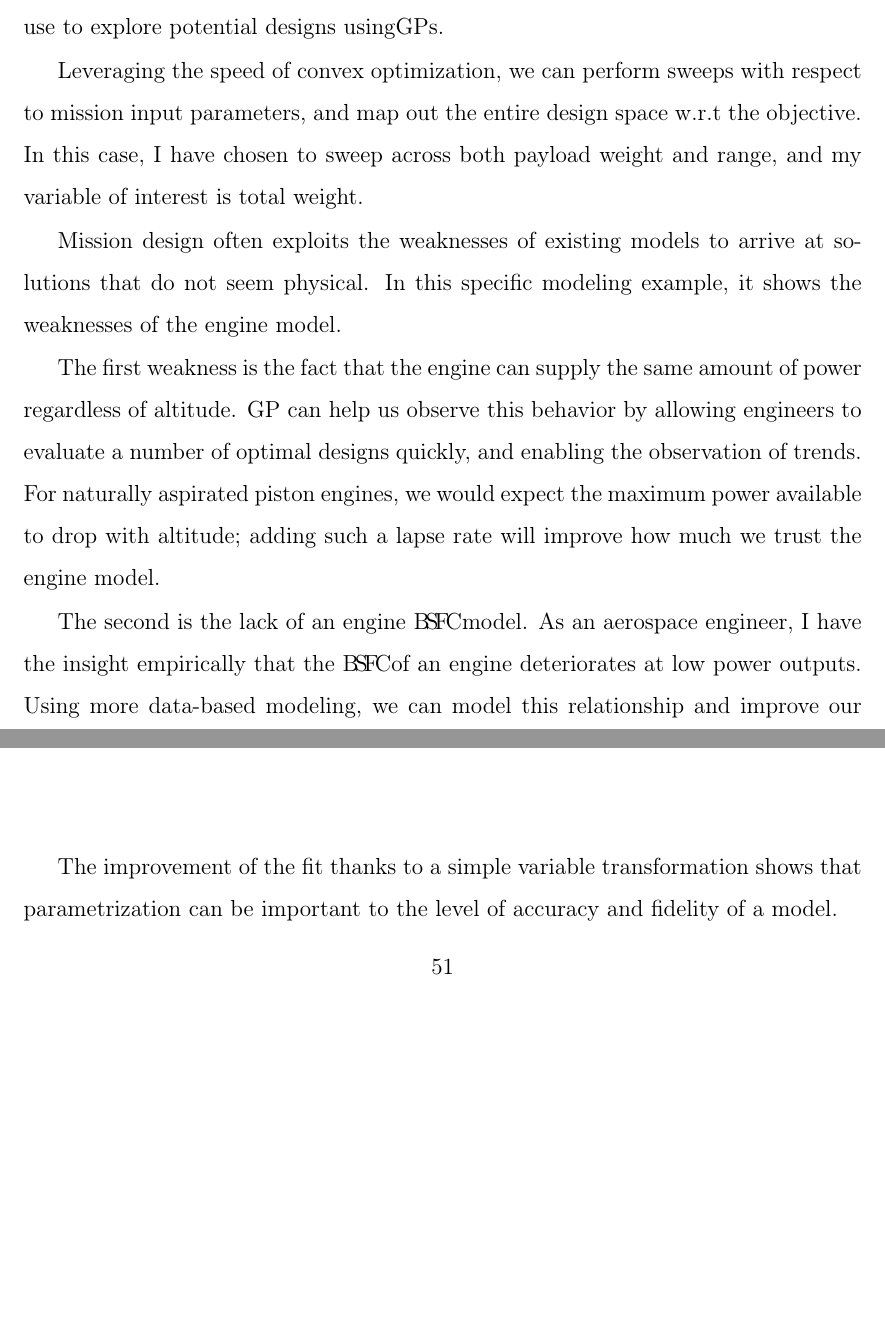
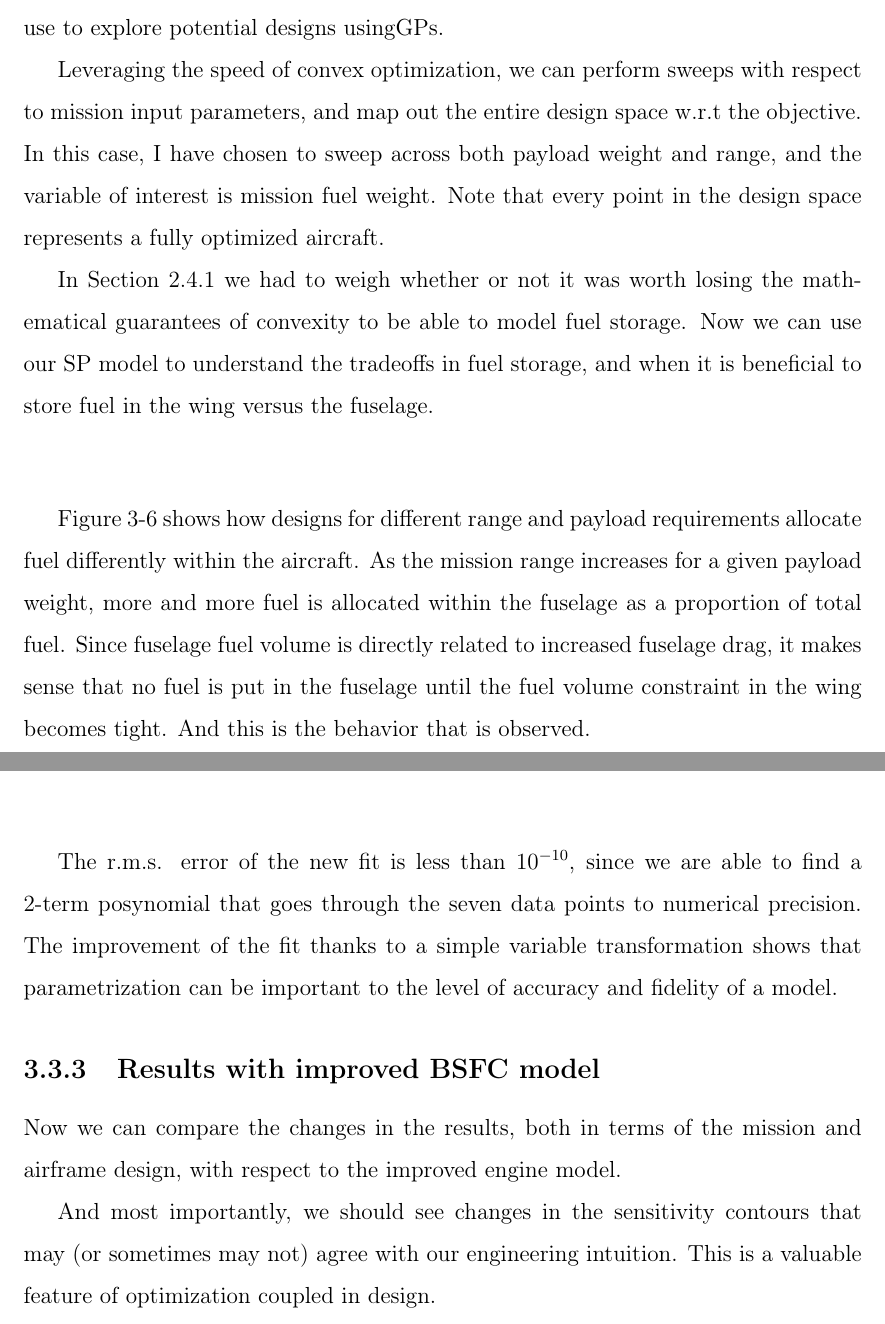
Before and after one commit to convexengineering/publications-raw, a LaTeX thesis (latex/main.tex, which reads latex/ch3_extensibility.tex): two parts of pages 49 and 51 of 53 before the commit and two parts of pages 49 and 52 of 55 after it, joined at a grey line, cut so that both start at the same text, the shorter picture padded with empty space. Compiled offline with pdfLaTeX.

Commit message:
Big debates over Ch3...

```diff
--- a/latex/ch3_extensibility.tex
+++ b/latex/ch3_extensibility.tex
@@ -371,5 +371,7 @@ potential designs using\gls{GP}s.
 
 Leveraging the speed of convex optimization, we can perform sweeps with respect to mission input
 parameters, and map out the entire design space w.r.t the objective. In this case, I have chosen to
-sweep across both payload weight and range, and my variable of interest is total weight.
+sweep across both payload weight and range, and the variable of interest is mission fuel weight.
+Note that
+every point in the design space represents a fully optimized aircraft.
 
@@ -377,5 +390,8 @@ sweep across both payload weight and range, and my variable of interest is total
+    \label{f:pareto}
+\end{figure*}
 
-%TODO: insert a diagram of fuel fraction stored in wing vs. fuselage
+In Section~\ref{s:fuel} we had to weigh whether or not it was worth losing the mathematical
+guarantees of convexity to be able to model fuel storage. Now we can use our \gls{SP} model to understand
+the tradeoffs in fuel storage, and when it is beneficial to store fuel in the wing versus the fuselage.
 
-%TODO: plot some mission profiles (at which point does the aircraft want
-%to climb in terms of mission length?
+\begin{center}
@@ -382,21 +401,40 @@ sweep across both payload weight and range, and my variable of interest is total
+    \label{f:fusefuelfrac}
+\end{figure}
+\end{center}
 
-%TODO: insert a sensitivity variation plot.
+Figure~\ref{f:fusefuelfrac} shows how designs for different range and payload requirements
+allocate fuel differently within the aircraft. As the mission range increases for a given payload weight,
+more and more fuel is allocated within the fuselage as a proportion of total fuel. Since fuselage fuel
+volume is directly related to increased fuselage drag, it makes sense that no fuel is put in the fuselage
+until the fuel volume constraint in the wing becomes tight. And this is the behavior that is observed.
 
-
-Mission design often exploits the weaknesses of existing models to arrive at solutions
-that do not seem physical. In this specific modeling example, it shows the weaknesses of the engine model.
-
-The first weakness is the fact that the engine can supply the same amount of power
-regardless of altitude. \gls{GP} can help us observe this behavior by allowing engineers to
-evaluate a number of optimal designs quickly, and enabling the observation of trends.
-For naturally aspirated piston engines, we would expect the maximum power available to
-drop with altitude; adding such a lapse rate will improve how much we trust the engine model.
-
-The second is the lack of an engine \BSFC model. As an aerospace engineer, I have the insight
-empirically that the \BSFC of an engine deteriorates at low power outputs.  Using more
-data-based modeling, we can model this relationship and improve our results.
-
-In Sections~\ref{s:lapse} and \ref{s:BSFC}, I will aim to implement these improvements.
+%\begin{center}
+%\begin{figure}
+%    \includegraphics[width=0.45\linewidth]{h_cruisesenscontours.png}
+%    \caption{}
+%    \label{f:h_cruisesens}
+%\end{figure}
+%\end{center}
+%
+%Another interesting aspect to investigate is the effect of minimum cruise altitude. In none of the designs
+%does minimum cruise altitude have a zero sensitivity, which indicates that the constraint is always tight.
+%However, we do observe that, if the
+%
+%
+%Mission design often exploits the weaknesses of existing models to arrive at solutions
+%that do not seem physical. In this specific modeling example, it shows the weaknesses of the engine model.
+%
+%The first weakness is the fact that the engine can supply the same amount of power
+%regardless of altitude. \gls{GP} can help us observe this behavior by allowing engineers to
+%evaluate a number of optimal designs quickly, and enabling the observation of trends.
+%For naturally aspirated piston engines, we would expect the maximum power available to
+%drop with altitude; adding such a lapse rate will improve how much we trust the engine model.
+%
+%The second is the lack of an engine \BSFC model. As an aerospace engineer, I have the insight
+%empirically that the \BSFC of an engine deteriorates at low power outputs.  Using more
+%data-based modeling, we can model this relationship and improve our results.
+%
+%In Sections~\ref{s:lapse} and \ref{s:BSFC}, I will aim to implement these improvements.
 
 \subsection{Engine lapse rate model}
 \label{s:lapse}
@@ -455,8 +494,22 @@ shown in Figure~\ref{f:lapse_BSFC.png}
     \end{figure}
 \end{center}
 
+The r.m.s. error of the new fit is less than $10^{-10}$, since we are able to find a 2-term posynomial that
+goes through the seven data points to numerical precision.
 The improvement of the fit thanks to a simple variable transformation shows that
 parametrization can be important to the level of accuracy and fidelity of a model.
+
+\subsection{Results with improved BSFC model}
+
+Now we can compare the changes in the results, both in terms of the mission and airframe design, with respect
+to the improved engine model.
+
+%TODO: add table with the input values to initial and final missions
+
+%TODO: add table comparing the results of the different missions
+
+And most importantly, we should see changes in the sensitivity contours that may (or sometimes may not)
+agree with our engineering intuition. This is a valuable feature of optimization coupled in design.
 
 \section{Multimission design}
 \label{s:multimission}
```
Also changed, not shown: latex/ch3_extensibility.tex (21 more changed lines).
